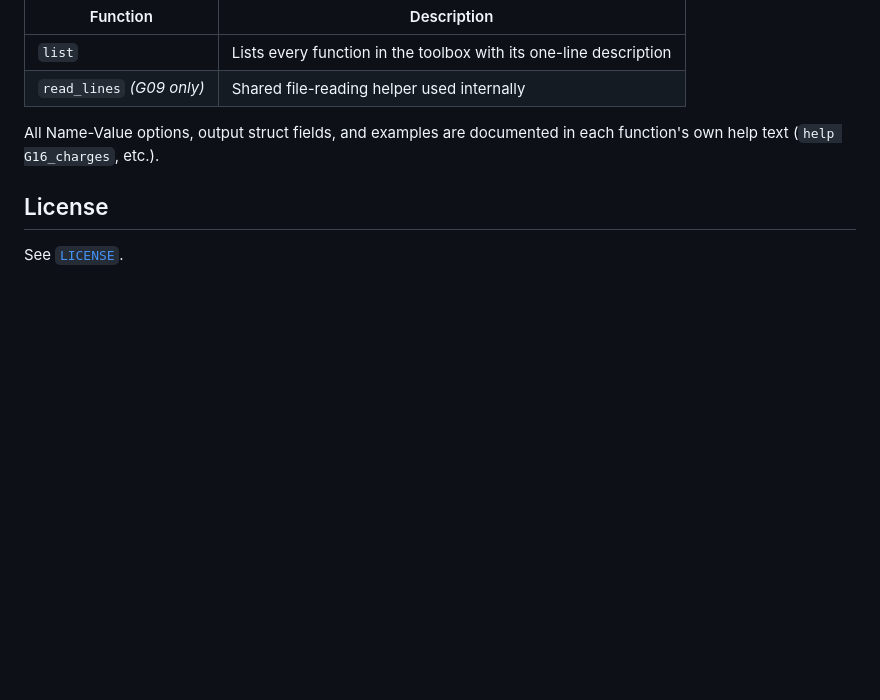
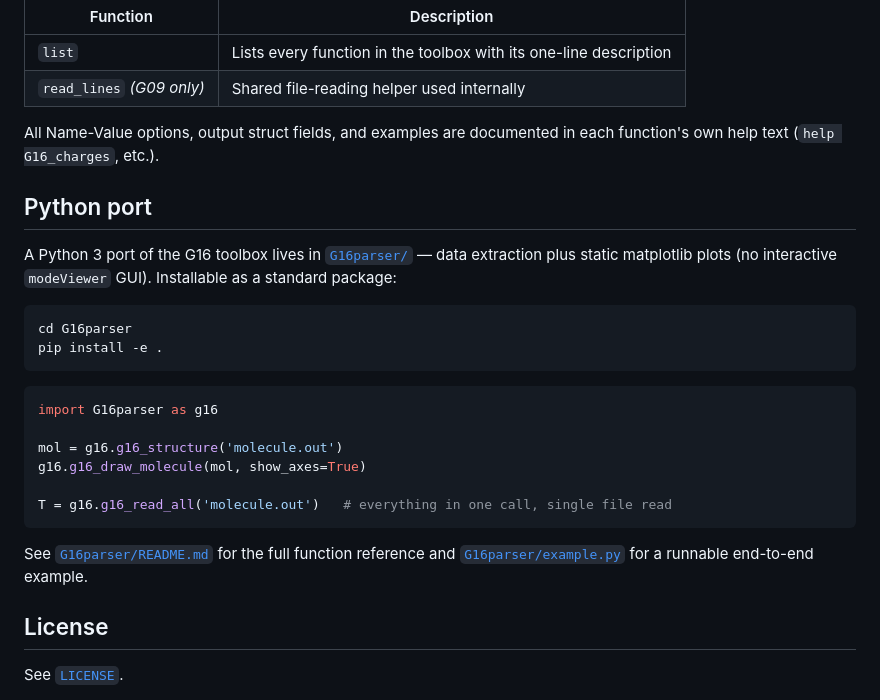
Before and after one commit to nello62/Gaussian09G16_output_Matlab_parser, a Markdown page: README.md, the part around the change. GitHub-like rendering; blank space fills up the shorter version.

Commit message:
Document the G16parser Python port in the main README

````diff
--- a/README.md
+++ b/README.md
@@ -92,6 +92,30 @@ installed on your machine (returns a `table`, filterable by description).
 All Name-Value options, output struct fields, and examples are documented in
 each function's own help text (`help G16_charges`, etc.).
 
+## Python port
+
+A Python 3 port of the G16 toolbox lives in [`G16parser/`](G16parser/) —
+data extraction plus static matplotlib plots (no interactive `modeViewer`
+GUI). Installable as a standard package:
+
+```bash
+cd G16parser
+pip install -e .
+```
+
+```python
+import G16parser as g16
+
+mol = g16.g16_structure('molecule.out')
+g16.g16_draw_molecule(mol, show_axes=True)
+
+T = g16.g16_read_all('molecule.out')   # everything in one call, single file read
+```
+
+See [`G16parser/README.md`](G16parser/README.md) for the full function
+reference and [`G16parser/example.py`](G16parser/example.py) for a runnable
+end-to-end example.
+
 ## License
 
 See [`LICENSE`](LICENSE).
````
